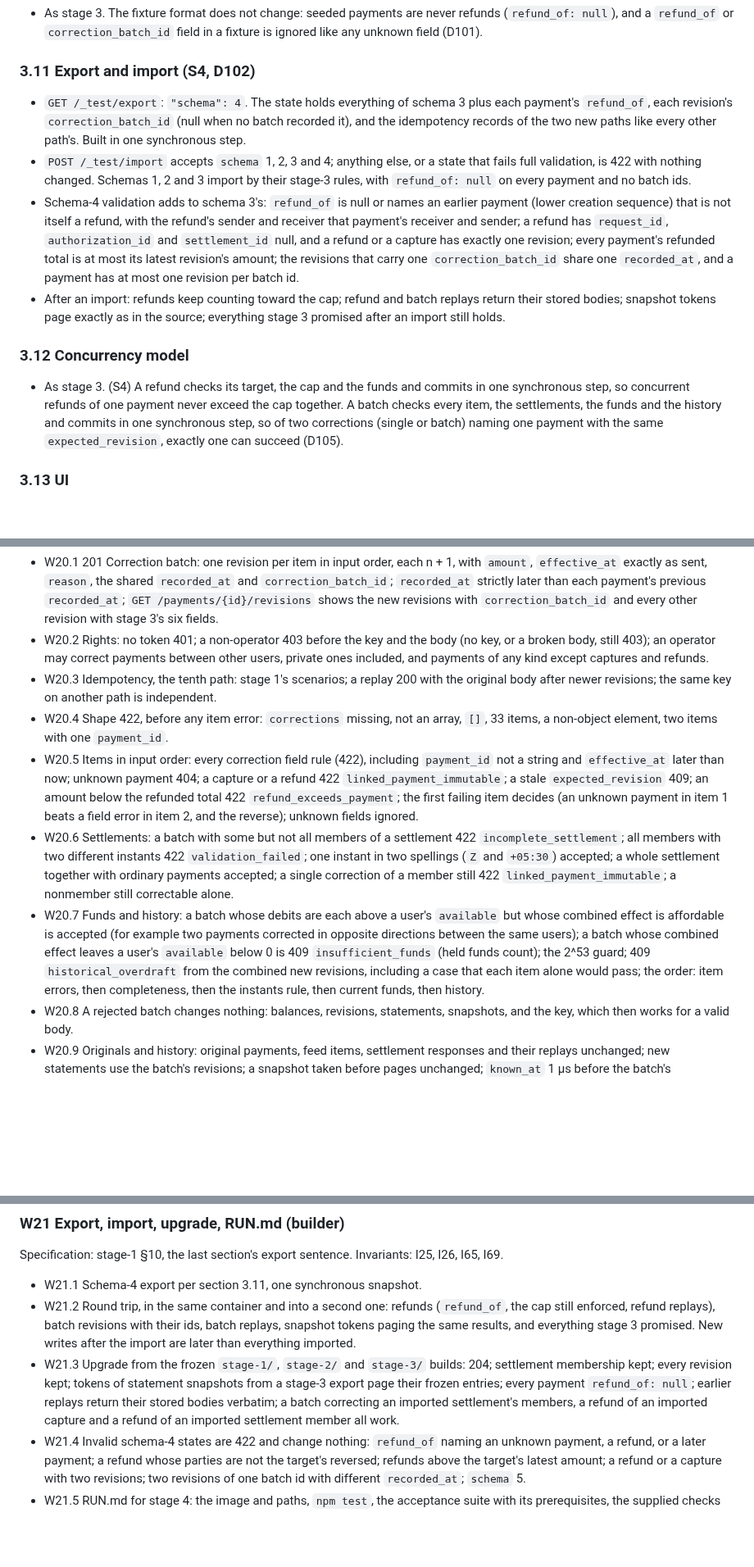
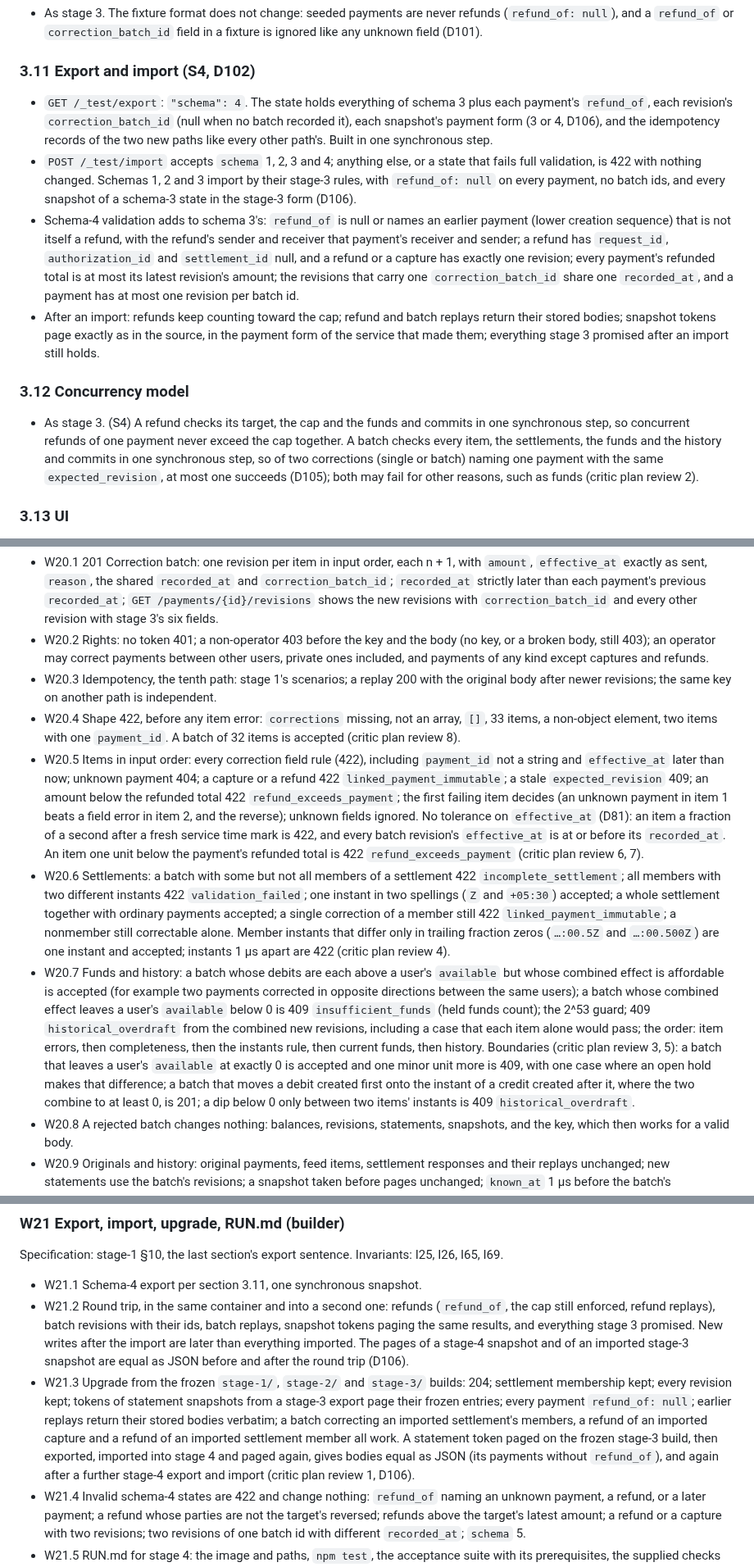
Before and after one commit to dileepab/four-seat-dark-factory, a Markdown page: stage-4/PLAN.md, 3 parts joined by grey strips. Shown at 82% size. GitHub-like rendering; blank space fills up the shorter version.

```diff
--- a/stage-4/PLAN.md
+++ b/stage-4/PLAN.md
@@ -128,14 +128,14 @@ Unchanged: every other endpoint, except that the payments they return carry `ref
 
 ### 3.11 Export and import (S4, D102)
 
-- `GET /_test/export`: `"schema": 4`. The state holds everything of schema 3 plus each payment's `refund_of`, each revision's `correction_batch_id` (null when no batch recorded it), and the idempotency records of the two new paths like every other path's. Built in one synchronous step.
-- `POST /_test/import` accepts `schema` 1, 2, 3 and 4; anything else, or a state that fails full validation, is 422 with nothing changed. Schemas 1, 2 and 3 import by their stage-3 rules, with `refund_of: null` on every payment and no batch ids.
+- `GET /_test/export`: `"schema": 4`. The state holds everything of schema 3 plus each payment's `refund_of`, each revision's `correction_batch_id` (null when no batch recorded it), each snapshot's payment form (3 or 4, D106), and the idempotency records of the two new paths like every other path's. Built in one synchronous step.
+- `POST /_test/import` accepts `schema` 1, 2, 3 and 4; anything else, or a state that fails full validation, is 422 with nothing changed. Schemas 1, 2 and 3 import by their stage-3 rules, with `refund_of: null` on every payment, no batch ids, and every snapshot of a schema-3 state in the stage-3 form (D106).
 - Schema-4 validation adds to schema 3's: `refund_of` is null or names an earlier payment (lower creation sequence) that is not itself a refund, with the refund's sender and receiver that payment's receiver and sender; a refund has `request_id`, `authorization_id` and `settlement_id` null, and a refund or a capture has exactly one revision; every payment's refunded total is at most its latest revision's amount; the revisions that carry one `correction_batch_id` share one `recorded_at`, and a payment has at most one revision per batch id.
-- After an import: refunds keep counting toward the cap; refund and batch replays return their stored bodies; snapshot tokens page exactly as in the source; everything stage 3 promised after an import still holds.
+- After an import: refunds keep counting toward the cap; refund and batch replays return their stored bodies; snapshot tokens page exactly as in the source, in the payment form of the service that made them; everything stage 3 promised after an import still holds.
 
 ### 3.12 Concurrency model
 
-- As stage 3. (S4) A refund checks its target, the cap and the funds and commits in one synchronous step, so concurrent refunds of one payment never exceed the cap together. A batch checks every item, the settlements, the funds and the history and commits in one synchronous step, so of two corrections (single or batch) naming one payment with the same `expected_revision`, exactly one can succeed (D105).
+- As stage 3. (S4) A refund checks its target, the cap and the funds and commits in one synchronous step, so concurrent refunds of one payment never exceed the cap together. A batch checks every item, the settlements, the funds and the history and commits in one synchronous step, so of two corrections (single or batch) naming one payment with the same `expected_revision`, at most one succeeds (D105); both may fail for other reasons, such as funds (critic plan review 2).
 
 ### 3.13 UI
 
@@ -168,10 +168,10 @@ Specification: "Batch corrections", the last section's concurrency sentence. Inv
 - W20.1 201 Correction batch: one revision per item in input order, each n + 1, with `amount`, `effective_at` exactly as sent, `reason`, the shared `recorded_at` and `correction_batch_id`; `recorded_at` strictly later than each payment's previous `recorded_at`; `GET /payments/{id}/revisions` shows the new revisions with `correction_batch_id` and every other revision with stage 3's six fields.
 - W20.2 Rights: no token 401; a non-operator 403 before the key and the body (no key, or a broken body, still 403); an operator may correct payments between other users, private ones included, and payments of any kind except captures and refunds.
 - W20.3 Idempotency, the tenth path: stage 1's scenarios; a replay 200 with the original body after newer revisions; the same key on another path is independent.
-- W20.4 Shape 422, before any item error: `corrections` missing, not an array, `[]`, 33 items, a non-object element, two items with one `payment_id`.
-- W20.5 Items in input order: every correction field rule (422), including `payment_id` not a string and `effective_at` later than now; unknown payment 404; a capture or a refund 422 `linked_payment_immutable`; a stale `expected_revision` 409; an amount below the refunded total 422 `refund_exceeds_payment`; the first failing item decides (an unknown payment in item 1 beats a field error in item 2, and the reverse); unknown fields ignored.
-- W20.6 Settlements: a batch with some but not all members of a settlement 422 `incomplete_settlement`; all members with two different instants 422 `validation_failed`; one instant in two spellings (`Z` and `+05:30`) accepted; a whole settlement together with ordinary payments accepted; a single correction of a member still 422 `linked_payment_immutable`; a nonmember still correctable alone.
-- W20.7 Funds and history: a batch whose debits are each above a user's `available` but whose combined effect is affordable is accepted (for example two payments corrected in opposite directions between the same users); a batch whose combined effect leaves a user's `available` below 0 is 409 `insufficient_funds` (held funds count); the 2^53 guard; 409 `historical_overdraft` from the combined new revisions, including a case that each item alone would pass; the order: item errors, then completeness, then the instants rule, then current funds, then history.
+- W20.4 Shape 422, before any item error: `corrections` missing, not an array, `[]`, 33 items, a non-object element, two items with one `payment_id`. A batch of 32 items is accepted (critic plan review 8).
+- W20.5 Items in input order: every correction field rule (422), including `payment_id` not a string and `effective_at` later than now; unknown payment 404; a capture or a refund 422 `linked_payment_immutable`; a stale `expected_revision` 409; an amount below the refunded total 422 `refund_exceeds_payment`; the first failing item decides (an unknown payment in item 1 beats a field error in item 2, and the reverse); unknown fields ignored. No tolerance on `effective_at` (D81): an item a fraction of a second after a fresh service time mark is 422, and every batch revision's `effective_at` is at or before its `recorded_at`. An item one unit below the payment's refunded total is 422 `refund_exceeds_payment` (critic plan review 6, 7).
+- W20.6 Settlements: a batch with some but not all members of a settlement 422 `incomplete_settlement`; all members with two different instants 422 `validation_failed`; one instant in two spellings (`Z` and `+05:30`) accepted; a whole settlement together with ordinary payments accepted; a single correction of a member still 422 `linked_payment_immutable`; a nonmember still correctable alone. Member instants that differ only in trailing fraction zeros (`…:00.5Z` and `…:00.500Z`) are one instant and accepted; instants 1 µs apart are 422 (critic plan review 4).
+- W20.7 Funds and history: a batch whose debits are each above a user's `available` but whose combined effect is affordable is accepted (for example two payments corrected in opposite directions between the same users); a batch whose combined effect leaves a user's `available` below 0 is 409 `insufficient_funds` (held funds count); the 2^53 guard; 409 `historical_overdraft` from the combined new revisions, including a case that each item alone would pass; the order: item errors, then completeness, then the instants rule, then current funds, then history. Boundaries (critic plan review 3, 5): a batch that leaves a user's `available` at exactly 0 is accepted and one minor unit more is 409, with one case where an open hold makes that difference; a batch that moves a debit created first onto the instant of a credit created after it, where the two combine to at least 0, is 201; a dip below 0 only between two items' instants is 409 `historical_overdraft`.
 - W20.8 A rejected batch changes nothing: balances, revisions, statements, snapshots, and the key, which then works for a valid body.
 - W20.9 Originals and history: original payments, feed items, settlement responses and their replays unchanged; new statements use the batch's revisions; a snapshot taken before pages unchanged; `known_at` 1 µs before the batch's `recorded_at` shows the previous revisions, and exactly at it the new ones; a member corrected to 0 is one statement entry with `delta` 0.
 - W20.10 Concurrency: a batch and a single correction naming one payment with the same `expected_revision`: exactly one succeeds; two overlapping batches: exactly one succeeds; 50 concurrent batches over one settlement: one winner, and money moves once.
@@ -182,8 +182,8 @@ Specification: "Batch corrections", the last section's concurrency sentence. Inv
 Specification: stage-1 §10, the last section's export sentence. Invariants: I25, I26, I65, I69.
 
 - W21.1 Schema-4 export per section 3.11, one synchronous snapshot.
-- W21.2 Round trip, in the same container and into a second one: refunds (`refund_of`, the cap still enforced, refund replays), batch revisions with their ids, batch replays, snapshot tokens paging the same results, and everything stage 3 promised. New writes after the import are later than everything imported.
-- W21.3 Upgrade from the frozen `stage-1/`, `stage-2/` and `stage-3/` builds: 204; settlement membership kept; every revision kept; tokens of statement snapshots from a stage-3 export page their frozen entries; every payment `refund_of: null`; earlier replays return their stored bodies verbatim; a batch correcting an imported settlement's members, a refund of an imported capture and a refund of an imported settlement member all work.
+- W21.2 Round trip, in the same container and into a second one: refunds (`refund_of`, the cap still enforced, refund replays), batch revisions with their ids, batch replays, snapshot tokens paging the same results, and everything stage 3 promised. New writes after the import are later than everything imported. The pages of a stage-4 snapshot and of an imported stage-3 snapshot are equal as JSON before and after the round trip (D106).
+- W21.3 Upgrade from the frozen `stage-1/`, `stage-2/` and `stage-3/` builds: 204; settlement membership kept; every revision kept; tokens of statement snapshots from a stage-3 export page their frozen entries; every payment `refund_of: null`; earlier replays return their stored bodies verbatim; a batch correcting an imported settlement's members, a refund of an imported capture and a refund of an imported settlement member all work. A statement token paged on the frozen stage-3 build, then exported, imported into stage 4 and paged again, gives bodies equal as JSON (its payments without `refund_of`), and again after a further stage-4 export and import (critic plan review 1, D106).
 - W21.4 Invalid schema-4 states are 422 and change nothing: `refund_of` naming an unknown payment, a refund, or a later payment; a refund whose parties are not the target's reversed; refunds above the target's latest amount; a refund or a capture with two revisions; two revisions of one batch id with different `recorded_at`; `schema` 5.
 - W21.5 RUN.md for stage 4: the image and paths, `npm test`, the acceptance suite with its prerequisites, the supplied checks with `--stage 4`.
 - W21.6 Gate as W19.9, with every check counting.
```
Also changed, not shown: other parts of stage-4/PLAN.md (+10 -8 lines).
